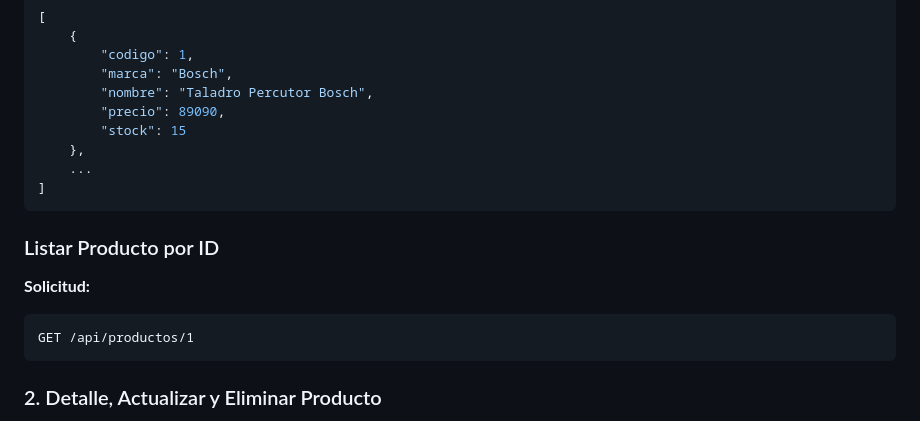
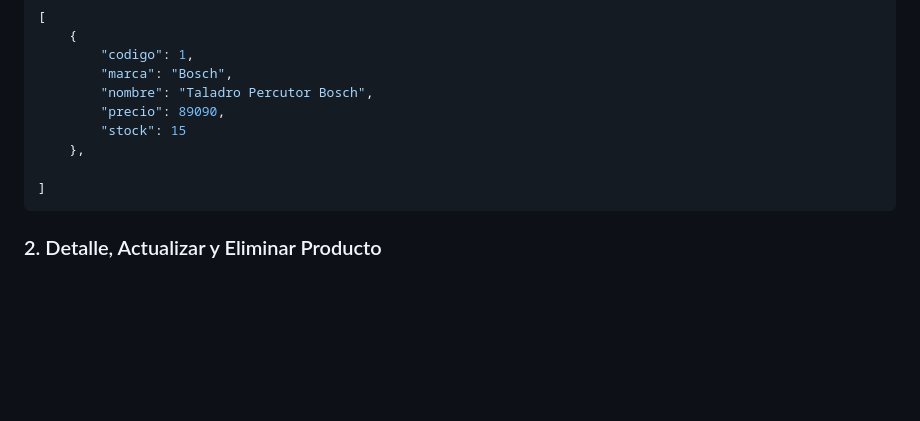
Before and after one commit to NitsugaXD/Ferrearmas-Duran, a Markdown page: README.md, the part around the change. Rendered like a GitHub page; blank space fills up the shorter version.

````diff
--- a/README.md
+++ b/README.md
@@ -102,16 +102,8 @@ GET /api/productos/
         "precio": 89090,
         "stock": 15
     },
-    ...
+
 ]
-```
-
-### Listar Producto por ID
-
-**Solicitud:**
-
-```http
-GET /api/productos/1
 ```
 
 ### 2. Detalle, Actualizar y Eliminar Producto
````
